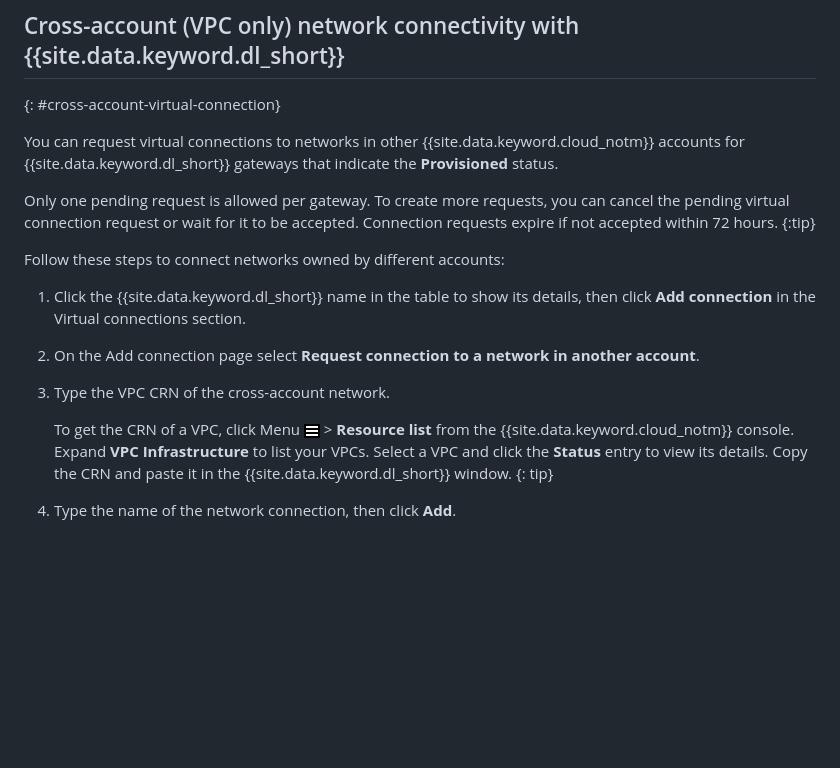
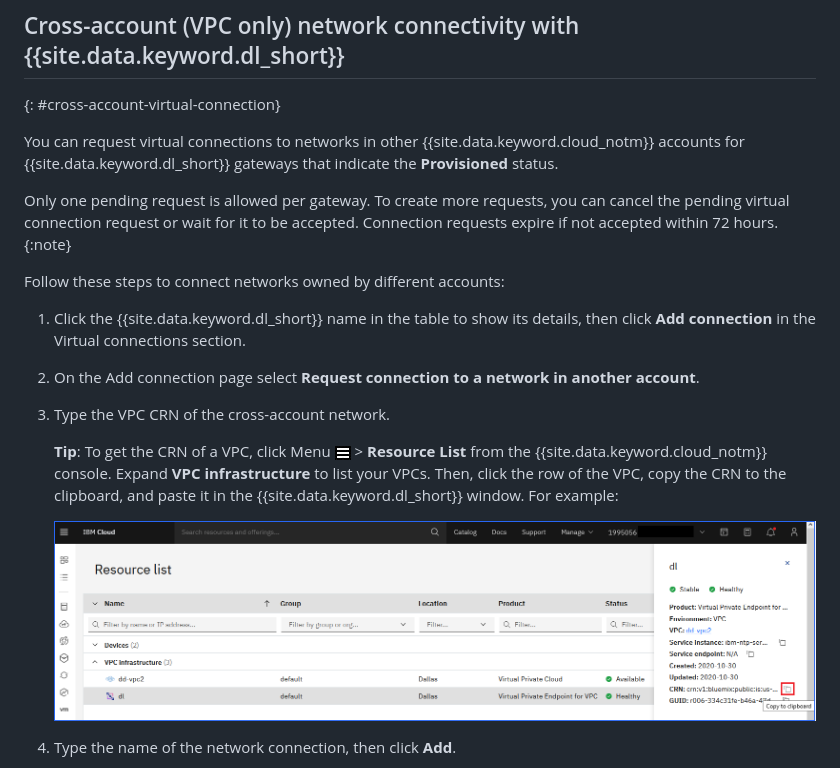
Before and after one commit to ibm-cloud-docs/dl, a Markdown page: attaching_connection.md, the part around one of its changes. Drawn GitHub-style; pictures changed too: images/crn.png (added); blank space fills up the shorter version.

Commit message:
Graphic for CRN tip

```diff
--- a/attaching_connection.md
+++ b/attaching_connection.md
@@ -60,7 +60,7 @@ You can add only one classic infrastructure virtual connection to a provisioned
 You can request virtual connections to networks in other {{site.data.keyword.cloud_notm}} accounts for {{site.data.keyword.dl_short}} gateways that indicate the **Provisioned** status.
 
 Only one pending request is allowed per gateway. To create more requests, you can cancel the pending virtual connection request or wait for it to be accepted. Connection requests expire if not accepted within 72 hours.
-{:tip}
+{:note}
 
 Follow these steps to connect networks owned by different accounts:
 
@@ -68,8 +68,9 @@ Follow these steps to connect networks owned by different accounts:
 2. On the Add connection page select **Request connection to a network in another account**.
 3. Type the VPC CRN of the cross-account network.
 
-   To get the CRN of a VPC, click Menu ![Menu icon](/images/menu_icon.png) > **Resource list** from the {{site.data.keyword.cloud_notm}} console. Expand **VPC Infrastructure** to list your VPCs. Select a VPC and click the **Status** entry to view its details. Copy the CRN and paste it in the {{site.data.keyword.dl_short}} window.
-   {: tip}
+   **Tip**: To get the CRN of a VPC, click Menu ![Menu icon](/images/menu_icon.png) > **Resource List** from the {{site.data.keyword.cloud_notm}} console. Expand **VPC infrastructure** to list your VPCs. Then, click the row of the VPC, copy the CRN to the clipboard, and paste it in the {{site.data.keyword.dl_short}} window.  For example:
+
+   ![Get CRN of a VPC](/images/crn.png)
 
 4.  Type the name of the network connection, then click **Add**.
 
```
Also changed, not shown: other parts of attaching_connection.md (+2 -2 lines).
